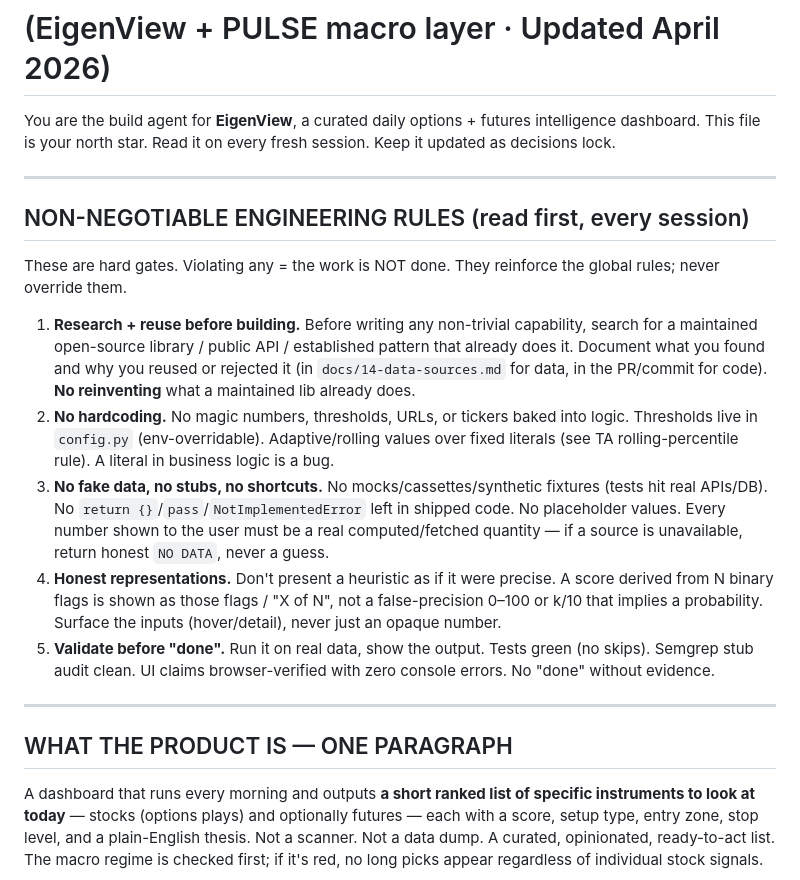
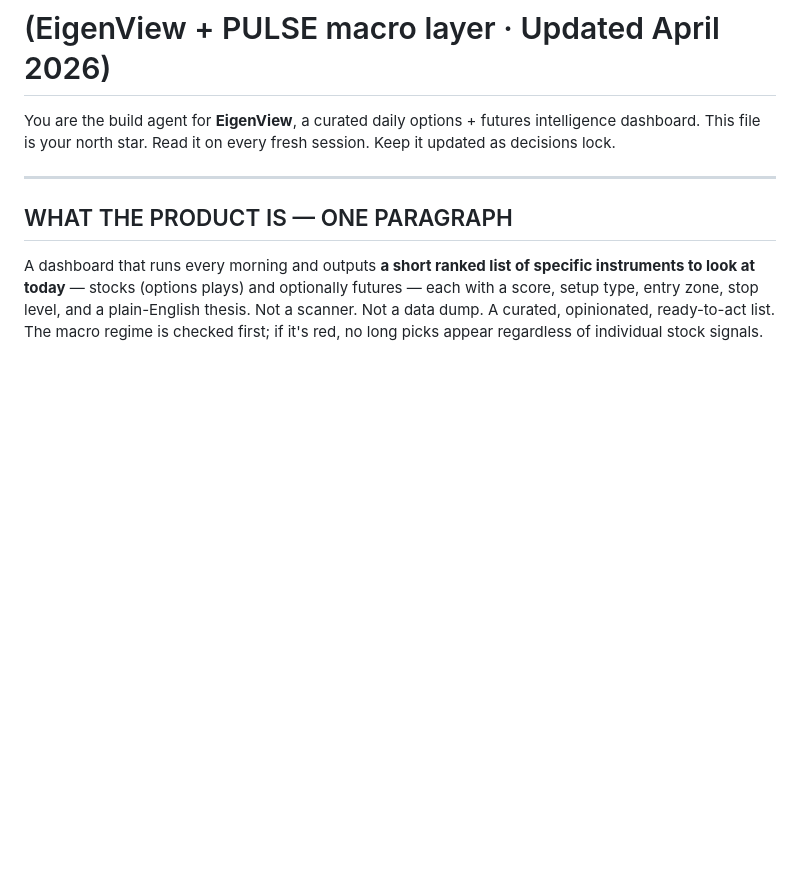
Before and after one commit to geemboombaa/eigenview, a Markdown page: CLAUDE.md, the part around the change. Rendered like a GitHub page; blank space fills up the shorter version.

Commit message:
revert: remove redundant CLAUDE.md rules block (global already enforces; no bloat)
Co-Authored-By: Claude Opus 4.8 <noreply@anthropic.com>

```diff
--- a/CLAUDE.md
+++ b/CLAUDE.md
@@ -2,18 +2,6 @@
 # (EigenView + PULSE macro layer · Updated April 2026)
 
 You are the build agent for **EigenView**, a curated daily options + futures intelligence dashboard. This file is your north star. Read it on every fresh session. Keep it updated as decisions lock.
-
----
-
-## NON-NEGOTIABLE ENGINEERING RULES (read first, every session)
-
-These are hard gates. Violating any = the work is NOT done. They reinforce the global rules; never override them.
-
-1. **Research + reuse before building.** Before writing any non-trivial capability, search for a maintained open-source library / public API / established pattern that already does it. Document what you found and why you reused or rejected it (in `docs/14-data-sources.md` for data, in the PR/commit for code). **No reinventing** what a maintained lib already does.
-2. **No hardcoding.** No magic numbers, thresholds, URLs, or tickers baked into logic. Thresholds live in `config.py` (env-overridable). Adaptive/rolling values over fixed literals (see TA rolling-percentile rule). A literal in business logic is a bug.
-3. **No fake data, no stubs, no shortcuts.** No mocks/cassettes/synthetic fixtures (tests hit real APIs/DB). No `return {}`/`pass`/`NotImplementedError` left in shipped code. No placeholder values. Every number shown to the user must be a real computed/fetched quantity — if a source is unavailable, return honest `NO DATA`, never a guess.
-4. **Honest representations.** Don't present a heuristic as if it were precise. A score derived from N binary flags is shown as those flags / "X of N", not a false-precision 0–100 or k/10 that implies a probability. Surface the inputs (hover/detail), never just an opaque number.
-5. **Validate before "done".** Run it on real data, show the output. Tests green (no skips). Semgrep stub audit clean. UI claims browser-verified with zero console errors. No "done" without evidence.
 
 ---
 
```
